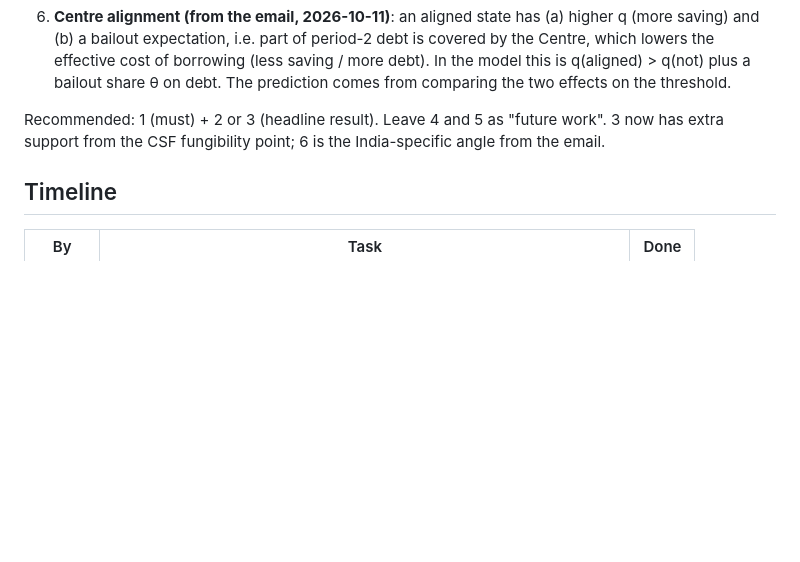
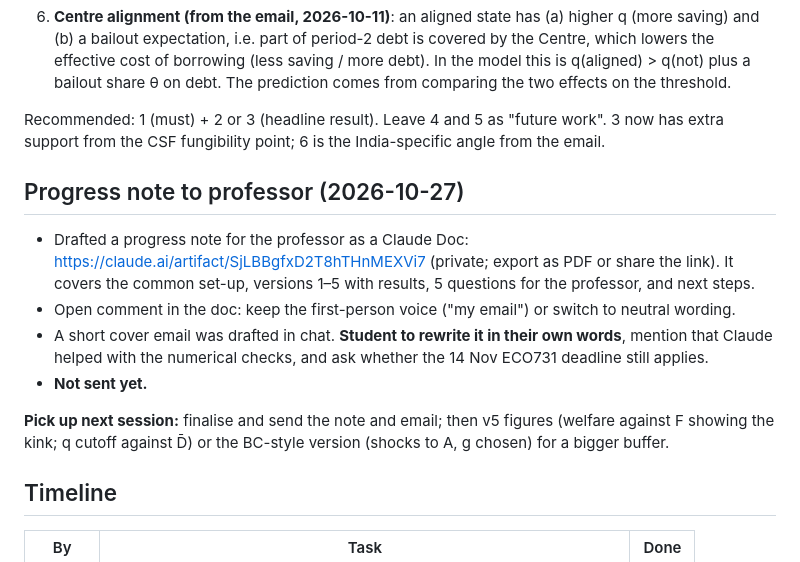
Before and after one commit to proveen-smurf/ECO731-Research-proposal, a Markdown page: PROPOSAL_NOTES.md, the part around the change. GitHub-like rendering; blank space fills up the shorter version.

Commit message:
Notes: record progress note to professor and next-session plan
Co-Authored-By: Claude Opus 5.5 <noreply@anthropic.com>

```diff
--- a/PROPOSAL_NOTES.md
+++ b/PROPOSAL_NOTES.md
@@ -283,6 +283,15 @@ E.g. ε = 0.5, σ = 0.05, φ = 0.5 → saves only if 1 − q < about 3%. So with
 
 Recommended: 1 (must) + 2 or 3 (headline result). Leave 4 and 5 as "future work". 3 now has extra support from the CSF fungibility point; 6 is the India-specific angle from the email.
 
+## Progress note to professor (2026-10-27)
+
+- Drafted a progress note for the professor as a Claude Doc: https://claude.ai/artifact/SjLBBgfxD2T8hTHnMEXVi7 (private; export as PDF or share the link). It covers the common set-up, versions 1–5 with results, 5 questions for the professor, and next steps.
+- Open comment in the doc: keep the first-person voice ("my email") or switch to neutral wording.
+- A short cover email was drafted in chat. **Student to rewrite it in their own words**, mention that Claude helped with the numerical checks, and ask whether the 14 Nov ECO731 deadline still applies.
+- **Not sent yet.**
+
+**Pick up next session:** finalise and send the note and email; then v5 figures (welfare against F showing the kink; q cutoff against D̄) or the BC-style version (shocks to A, g chosen) for a bigger buffer.
+
 ## Timeline
 
 | By | Task | Done |
```
